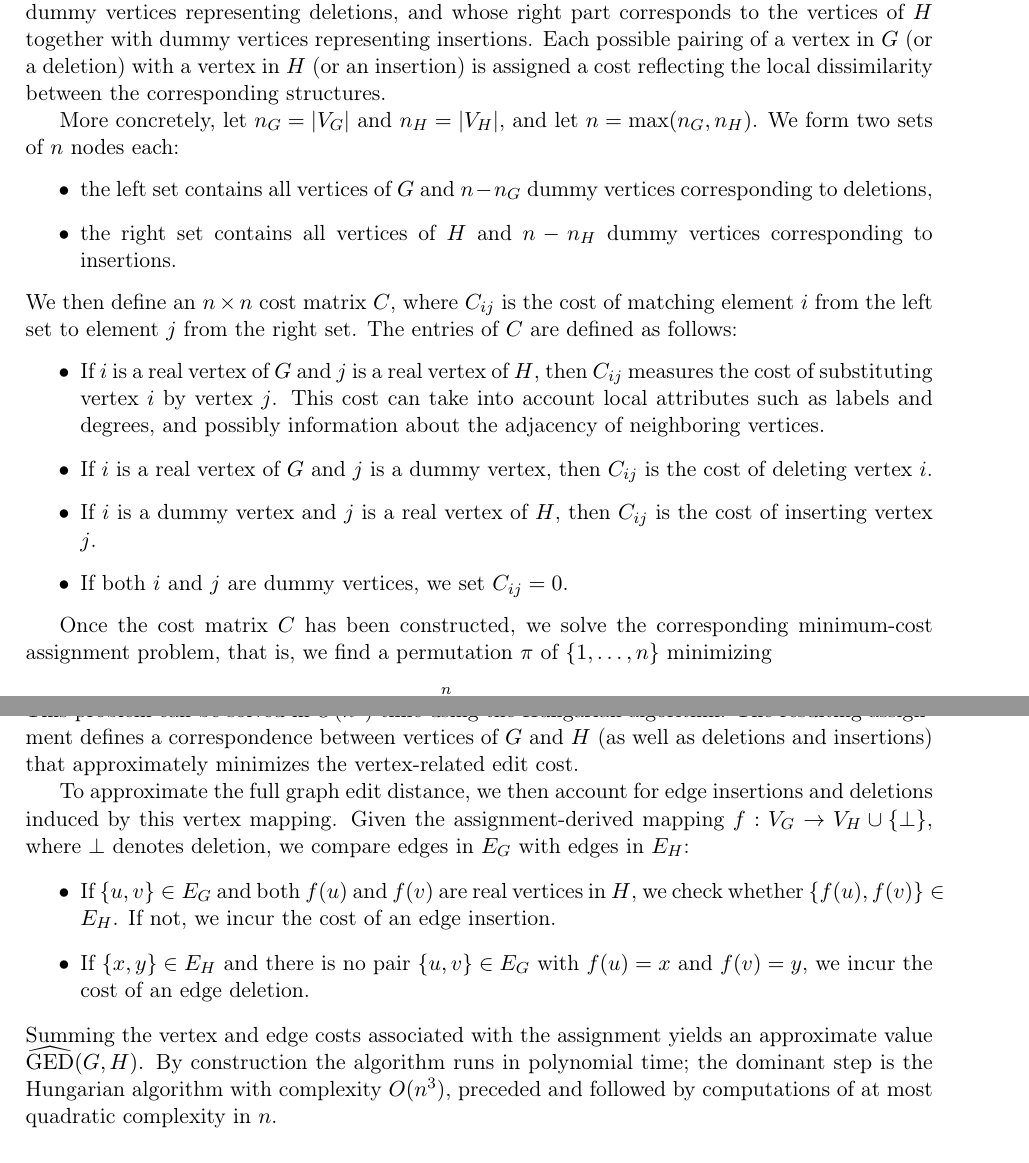
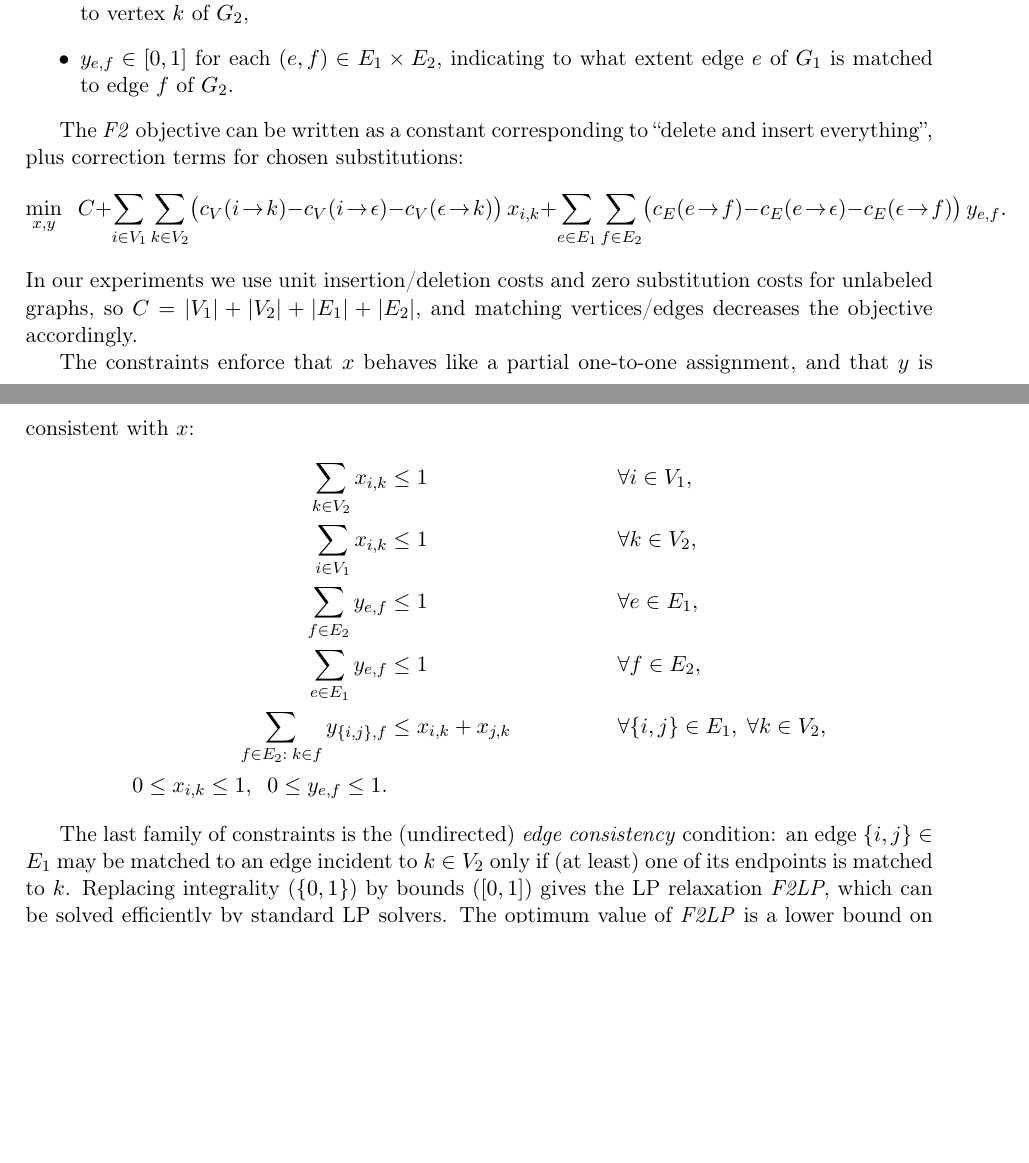
Before and after one commit to PW-kirylvolkau/gempp-simplified, a LaTeX document (report/main.tex): two parts of pages 5 and 6 of 7, joined at a grey line, cut at the place of the change, the shorter picture padded with empty space. Compiled offline with pdfLaTeX.

Commit message:
updated section approxiamte GED

```diff
--- a/report/main.tex
+++ b/report/main.tex
@@ -231,2 +229,0 @@ Our approximate algorithm for graph edit distance follows the general framework
-Given two graphs $G = (V_G,E_G)$ and $H = (V_H,E_H)$, we construct a complete bipartite graph whose left part corresponds to the vertices of $G$ together with optional dummy vertices representing deletions, and whose right part corresponds to the vertices of $H$ together with dummy vertices representing insertions.
-Each possible pairing of a vertex in $G$ (or a deletion) with a vertex in $H$ (or an insertion) is assigned a cost reflecting the local dissimilarity between the corresponding structures.
@@ -233,36 +233,32 @@ Each possible pairing of a vertex in $G$ (or a deletion) with a vertex in $H$ (o
 
-More concretely, let $n_G = |V_G|$ and $n_H = |V_H|$, and let $n = \max(n_G, n_H)$.
-We form two sets of $n$ nodes each:
+Let $G_1=(V_1,E_1)$ and $G_2=(V_2,E_2)$ be two (simple, undirected) graphs.
+We introduce decision variables:
 \begin{itemize}
-  \item the left set contains all vertices of $G$ and $n - n_G$ dummy vertices corresponding to deletions,
-  \item the right set contains all vertices of $H$ and $n - n_H$ dummy vertices corresponding to insertions.
-\end{itemize}
-We then define an $n \times n$ cost matrix $C$, where $C_{ij}$ is the cost of matching element $i$ from the left set to element $j$ from the right set.
-The entries of $C$ are defined as follows:
-\begin{itemize}
-  \item If $i$ is a real vertex of $G$ and $j$ is a real vertex of $H$, then $C_{ij}$ measures the cost of substituting vertex $i$ by vertex $j$.
-        This cost can take into account local attributes such as labels and degrees, and possibly information about the adjacency of neighboring vertices.
-  \item If $i$ is a real vertex of $G$ and $j$ is a dummy vertex, then $C_{ij}$ is the cost of deleting vertex $i$.
-  \item If $i$ is a dummy vertex and $j$ is a real vertex of $H$, then $C_{ij}$ is the cost of inserting vertex $j$.
-  \item If both $i$ and $j$ are dummy vertices, we set $C_{ij} = 0$.
+  \item $x_{i,k} \in [0,1]$ for each $(i,k)\in V_1\times V_2$, indicating to what extent vertex $i$ of $G_1$ is matched to vertex $k$ of $G_2$,
+  \item $y_{e,f} \in [0,1]$ for each $(e,f)\in E_1\times E_2$, indicating to what extent edge $e$ of $G_1$ is matched to edge $f$ of $G_2$.
 \end{itemize}
 
-Once the cost matrix $C$ has been constructed, we solve the corresponding minimum-cost assignment problem, that is, we find a permutation $\pi$ of $\{1,\dots,n\}$ minimizing
+The \emph{F2} objective can be written as a constant corresponding to ``delete and insert everything'', plus correction terms for chosen substitutions:
 \[
-  \sum_{i=1}^n C_{i,\pi(i)}.
+  \min_{x,y}\;\; C
+  + \sum_{i\in V_1}\sum_{k\in V_2}\bigl(c_V(i\!\rightarrow\! k)-c_V(i\!\rightarrow\!\epsilon)-c_V(\epsilon\!\rightarrow\! k)\bigr)\,x_{i,k}
+  + \sum_{e\in E_1}\sum_{f\in E_2}\bigl(c_E(e\!\rightarrow\! f)-c_E(e\!\rightarrow\!\epsilon)-c_E(\epsilon\!\rightarrow\! f)\bigr)\,y_{e,f}.
 \]
-This problem can be solved in $O(n^3)$ time using the Hungarian algorithm.
-The resulting assignment defines a correspondence between vertices of $G$ and $H$ (as well as deletions and insertions) that approximately minimizes the vertex-related edit cost.
+In our experiments we use unit insertion/deletion costs and zero substitution costs for unlabeled graphs, so $C = |V_1|+|V_2|+|E_1|+|E_2|$, and matching vertices/edges decreases the objective accordingly.
 
-To approximate the full graph edit distance, we then account for edge insertions and deletions induced by this vertex mapping.
-Given the assignment-derived mapping $f: V_G \to V_H \cup \{\bot\}$, where $\bot$ denotes deletion, we compare edges in $E_G$ with edges in $E_H$:
-\begin{itemize}
-  \item If $\{u,v\} \in E_G$ and both $f(u)$ and $f(v)$ are real vertices in $H$, we check whether $\{f(u),f(v)\} \in E_H$.
-        If not, we incur the cost of an edge insertion.
-  \item If $\{x,y\} \in E_H$ and there is no pair $\{u,v\} \in E_G$ with $f(u) = x$ and $f(v) = y$, we incur the cost of an edge deletion.
-\end{itemize}
-Summing the vertex and edge costs associated with the assignment yields an approximate value $\widehat{\mathrm{GED}}(G,H)$.
-By construction the algorithm runs in polynomial time; the dominant step is the Hungarian algorithm with complexity $O(n^3)$, preceded and followed by computations of at most quadratic complexity in $n$.
+The constraints enforce that $x$ behaves like a partial one-to-one assignment, and that $y$ is consistent with $x$:
+\begin{align*}
+  \sum_{k\in V_2} x_{i,k} &\le 1 && \forall i\in V_1,\\
+  \sum_{i\in V_1} x_{i,k} &\le 1 && \forall k\in V_2,\\
+  \sum_{f\in E_2} y_{e,f} &\le 1 && \forall e\in E_1,\\
+  \sum_{e\in E_1} y_{e,f} &\le 1 && \forall f\in E_2,\\
+  \sum_{f\in E_2:\; k\in f} y_{\{i,j\},f} &\le x_{i,k} + x_{j,k} && \forall \{i,j\}\in E_1,\;\forall k\in V_2,\\
+  0 \le x_{i,k} \le 1,\;\; 0 \le y_{e,f} \le 1. &&
+\end{align*}
+
+The last family of constraints is the (undirected) \emph{edge consistency} condition: an edge $\{i,j\}\in E_1$ may be matched to an edge incident to $k\in V_2$ only if (at least) one of its endpoints is matched to $k$.
+Replacing integrality ($\{0,1\}$) by bounds ($[0,1]$) gives the LP relaxation \emph{F2LP}, which can be solved efficiently by standard LP solvers.
+The optimum value of \emph{F2LP} is a lower bound on the exact GED \cite{lerougeBLP}, and we report it as our polynomial-time approximation.
 
 \subsection{Approximate Minimal Extension}
 \label{subsec:approx-extension}
```
Also changed, not shown: report/main.tex (10 more changed lines).
